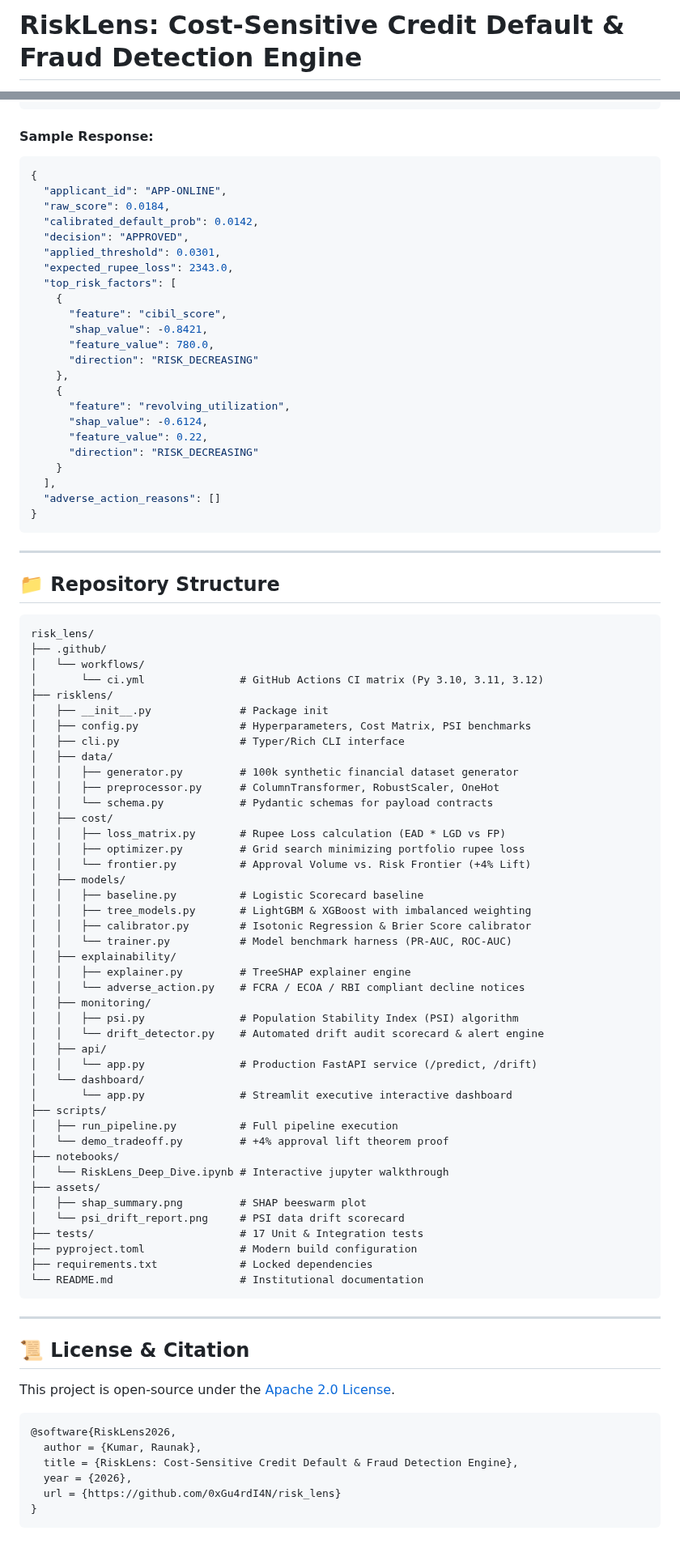
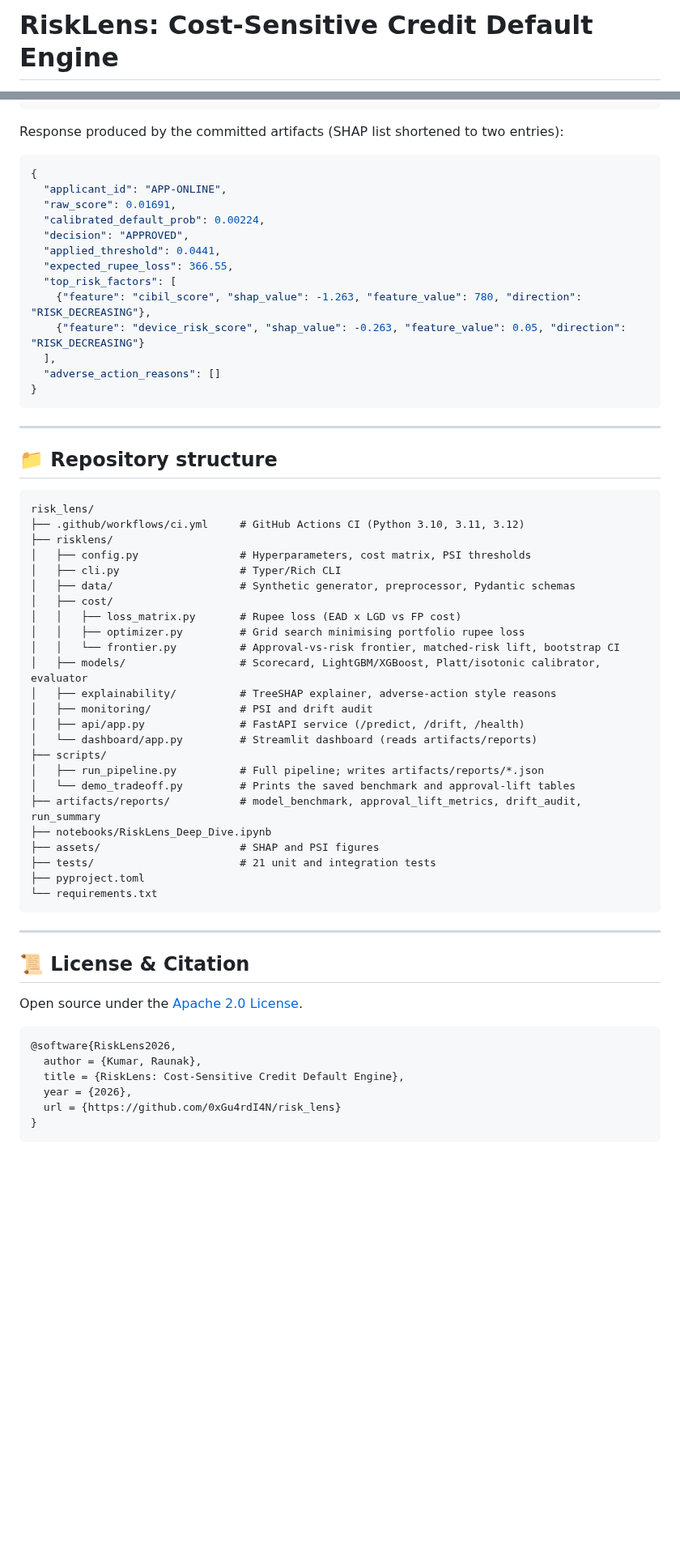
Before and after one commit to 0xGu4rdI4N/risk_lens, a Markdown page: README.md, 2 parts joined by grey strips. Shown at 81% size. Drawn GitHub-style; blank space fills up the shorter version.

````diff
--- a/README.md
+++ b/README.md
@@ -1,4 +1,4 @@
-# RiskLens: Cost-Sensitive Credit Default & Fraud Detection Engine
+# RiskLens: Cost-Sensitive Credit Default Engine
 
 [![Python 3.10+](https://img.shields.io/badge/python-3.10%20%7C%203.11%20%7C%203.12-blue.svg)](https://www.python.org/)
 [![License: Apache-2.0](https://img.shields.io/badge/License-Apache%202.0-green.svg)](https://opensource.org/licenses/Apache-2.0)
@@ -238,28 +250,18 @@ curl -X POST http://localhost:8000/predict \
   }'
 ```
 
-#### Sample Response:
+Response produced by the committed artifacts (SHAP list shortened to two entries):
 ```json
 {
   "applicant_id": "APP-ONLINE",
-  "raw_score": 0.0184,
-  "calibrated_default_prob": 0.0142,
+  "raw_score": 0.01691,
+  "calibrated_default_prob": 0.00224,
   "decision": "APPROVED",
-  "applied_threshold": 0.0301,
-  "expected_rupee_loss": 2343.0,
+  "applied_threshold": 0.0441,
+  "expected_rupee_loss": 366.55,
   "top_risk_factors": [
-    {
-      "feature": "cibil_score",
-      "shap_value": -0.8421,
-      "feature_value": 780.0,
-      "direction": "RISK_DECREASING"
-    },
-    {
-      "feature": "revolving_utilization",
-      "shap_value": -0.6124,
-      "feature_value": 0.22,
-      "direction": "RISK_DECREASING"
-    }
+    {"feature": "cibil_score", "shap_value": -1.263, "feature_value": 780, "direction": "RISK_DECREASING"},
+    {"feature": "device_risk_score", "shap_value": -0.263, "feature_value": 0.05, "direction": "RISK_DECREASING"}
   ],
   "adverse_action_reasons": []
 }
@@ -267,64 +269,45 @@ curl -X POST http://localhost:8000/predict \
 
 ---
 
-## 📁 Repository Structure
+## 📁 Repository structure
 
 ```
 risk_lens/
-├── .github/
-│   └── workflows/
-│       └── ci.yml               # GitHub Actions CI matrix (Py 3.10, 3.11, 3.12)
+├── .github/workflows/ci.yml     # GitHub Actions CI (Python 3.10, 3.11, 3.12)
 ├── risklens/
-│   ├── __init__.py              # Package init
-│   ├── config.py                # Hyperparameters, Cost Matrix, PSI benchmarks
-│   ├── cli.py                   # Typer/Rich CLI interface
-│   ├── data/
-│   │   ├── generator.py         # 100k synthetic financial dataset generator
-│   │   ├── preprocessor.py      # ColumnTransformer, RobustScaler, OneHot
-│   │   └── schema.py            # Pydantic schemas for payload contracts
+│   ├── config.py                # Hyperparameters, cost matrix, PSI thresholds
+│   ├── cli.py                   # Typer/Rich CLI
+│   ├── data/                    # Synthetic generator, preprocessor, Pydantic schemas
 │   ├── cost/
-│   │   ├── loss_matrix.py       # Rupee Loss calculation (EAD * LGD vs FP)
-│   │   ├── optimizer.py         # Grid search minimizing portfolio rupee loss
-│   │   └── frontier.py          # Approval Volume vs. Risk Frontier (+4% Lift)
-│   ├── models/
-│   │   ├── baseline.py          # Logistic Scorecard baseline
-│   │   ├── tree_models.py       # LightGBM & XGBoost with imbalanced weighting
-│   │   ├── calibrator.py        # Isotonic Regression & Brier Score calibrator
-│   │   └── trainer.py           # Model benchmark harness (PR-AUC, ROC-AUC)
-│   ├── explainability/
-│   │   ├── explainer.py         # TreeSHAP explainer engine
-│   │   └── adverse_action.py    # FCRA / ECOA / RBI compliant decline notices
-│   ├── monitoring/
-│   │   ├── psi.py               # Population Stability Index (PSI) algorithm
-│   │   └── drift_detector.py    # Automated drift audit scorecard & alert engine
-│   ├── api/
-│   │   └── app.py               # Production FastAPI service (/predict, /drift)
-│   └── dashboard/
-│       └── app.py               # Streamlit executive interactive dashboard
+│   │   ├── loss_matrix.py       # Rupee loss (EAD x LGD vs FP cost)
+│   │   ├── optimizer.py         # Grid search minimising portfolio rupee loss
+│   │   └── frontier.py          # Approval-vs-risk frontier, matched-risk lift, bootstrap CI
+│   ├── models/                  # Scorecard, LightGBM/XGBoost, Platt/isotonic calibrator, evaluator
+│   ├── explainability/          # TreeSHAP explainer, adverse-action style reasons
+│   ├── monitoring/              # PSI and drift audit
+│   ├── api/app.py               # FastAPI service (/predict, /drift, /health)
+│   └── dashboard/app.py         # Streamlit dashboard (reads artifacts/reports)
 ├── scripts/
-│   ├── run_pipeline.py          # Full pipeline execution
-│   └── demo_tradeoff.py         # +4% approval lift theorem proof
-├── notebooks/
-│   └── RiskLens_Deep_Dive.ipynb # Interactive jupyter walkthrough
-├── assets/
-│   ├── shap_summary.png         # SHAP beeswarm plot
-│   └── psi_drift_report.png     # PSI data drift scorecard
-├── tests/                       # 17 Unit & Integration tests
-├── pyproject.toml               # Modern build configuration
-├── requirements.txt             # Locked dependencies
-└── README.md                    # Institutional documentation
+│   ├── run_pipeline.py          # Full pipeline; writes artifacts/reports/*.json
+│   └── demo_tradeoff.py         # Prints the saved benchmark and approval-lift tables
+├── artifacts/reports/           # model_benchmark, approval_lift_metrics, drift_audit, run_summary
+├── notebooks/RiskLens_Deep_Dive.ipynb
+├── assets/                      # SHAP and PSI figures
+├── tests/                       # 21 unit and integration tests
+├── pyproject.toml
+└── requirements.txt
 ```
 
 ---
 
 ## 📜 License & Citation
 
-This project is open-source under the [Apache 2.0 License](LICENSE).
+Open source under the [Apache 2.0 License](LICENSE).
 
 ```bibtex
 @software{RiskLens2026,
   author = {Kumar, Raunak},
-  title = {RiskLens: Cost-Sensitive Credit Default & Fraud Detection Engine},
+  title = {RiskLens: Cost-Sensitive Credit Default Engine},
   year = {2026},
   url = {https://github.com/0xGu4rdI4N/risk_lens}
 }
````
Also changed, not shown: other parts of README.md (+126 -114 lines), artifacts/plots/shap_summary.png, assets/shap_summary.png, 16 other files.
